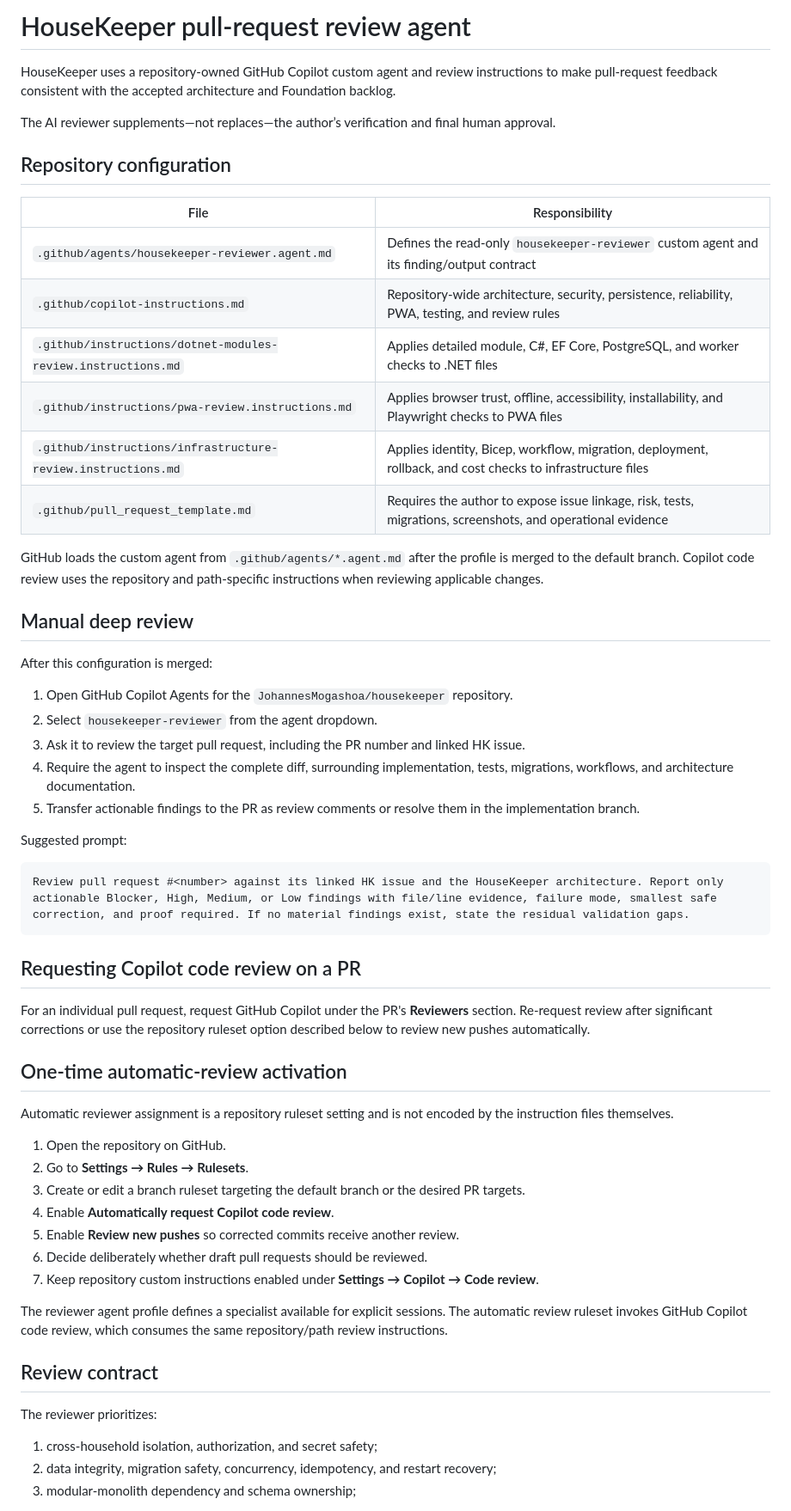
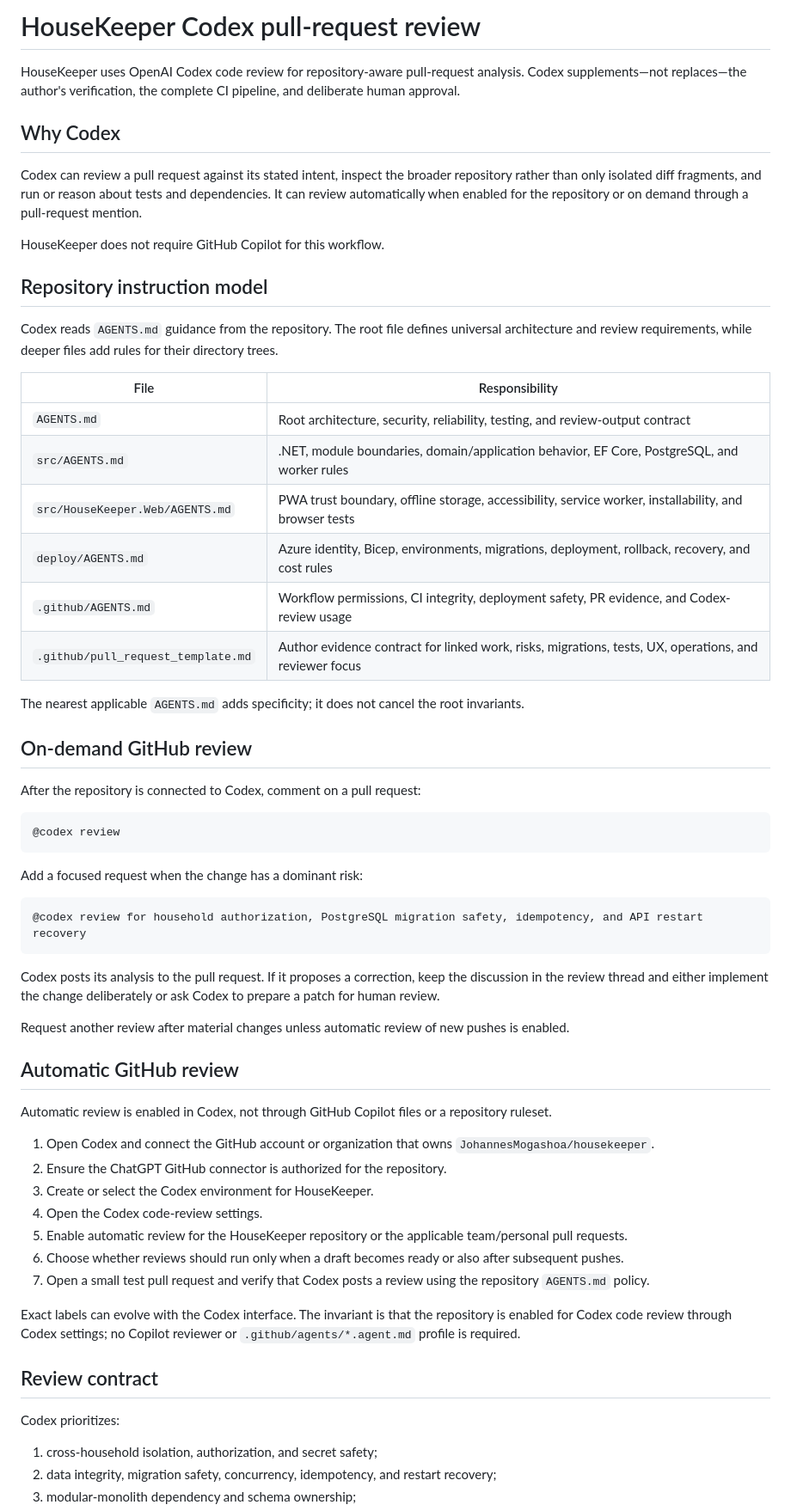
Before and after one commit to JohannesMogashoa/housekeeper, a Markdown page: docs/development/pr-review-agent.md, the part around one of its changes. Shown at 86% size. Drawn GitHub-style.

Commit message:
Replace Copilot guide with Codex code review guide

````diff
--- a/docs/development/pr-review-agent.md
+++ b/docs/development/pr-review-agent.md
@@ -1,59 +1,63 @@
-# HouseKeeper pull-request review agent
+# HouseKeeper Codex pull-request review
 
-HouseKeeper uses a repository-owned GitHub Copilot custom agent and review instructions to make pull-request feedback consistent with the accepted architecture and Foundation backlog.
+HouseKeeper uses OpenAI Codex code review for repository-aware pull-request analysis. Codex supplements—not replaces—the author's verification, the complete CI pipeline, and deliberate human approval.
 
-The AI reviewer supplements—not replaces—the author’s verification and final human approval.
+## Why Codex
 
-## Repository configuration
+Codex can review a pull request against its stated intent, inspect the broader repository rather than only isolated diff fragments, and run or reason about tests and dependencies. It can review automatically when enabled for the repository or on demand through a pull-request mention.
+
+HouseKeeper does not require GitHub Copilot for this workflow.
+
+## Repository instruction model
+
+Codex reads `AGENTS.md` guidance from the repository. The root file defines universal architecture and review requirements, while deeper files add rules for their directory trees.
 
 | File | Responsibility |
 |---|---|
-| `.github/agents/housekeeper-reviewer.agent.md` | Defines the read-only `housekeeper-reviewer` custom agent and its finding/output contract |
-| `.github/copilot-instructions.md` | Repository-wide architecture, security, persistence, reliability, PWA, testing, and review rules |
-| `.github/instructions/dotnet-modules-review.instructions.md` | Applies detailed module, C#, EF Core, PostgreSQL, and worker checks to .NET files |
-| `.github/instructions/pwa-review.instructions.md` | Applies browser trust, offline, accessibility, installability, and Playwright checks to PWA files |
-| `.github/instructions/infrastructure-review.instructions.md` | Applies identity, Bicep, workflow, migration, deployment, rollback, and cost checks to infrastructure files |
-| `.github/pull_request_template.md` | Requires the author to expose issue linkage, risk, tests, migrations, screenshots, and operational evidence |
+| `AGENTS.md` | Root architecture, security, reliability, testing, and review-output contract |
+| `src/AGENTS.md` | .NET, module boundaries, domain/application behavior, EF Core, PostgreSQL, and worker rules |
+| `src/HouseKeeper.Web/AGENTS.md` | PWA trust boundary, offline storage, accessibility, service worker, installability, and browser tests |
+| `deploy/AGENTS.md` | Azure identity, Bicep, environments, migrations, deployment, rollback, recovery, and cost rules |
+| `.github/AGENTS.md` | Workflow permissions, CI integrity, deployment safety, PR evidence, and Codex-review usage |
+| `.github/pull_request_template.md` | Author evidence contract for linked work, risks, migrations, tests, UX, operations, and reviewer focus |
 
-GitHub loads the custom agent from `.github/agents/*.agent.md` after the profile is merged to the default branch. Copilot code review uses the repository and path-specific instructions when reviewing applicable changes.
+The nearest applicable `AGENTS.md` adds specificity; it does not cancel the root invariants.
 
-## Manual deep review
+## On-demand GitHub review
 
-After this configuration is merged:
-
-1. Open GitHub Copilot Agents for the `JohannesMogashoa/housekeeper` repository.
-2. Select `housekeeper-reviewer` from the agent dropdown.
-3. Ask it to review the target pull request, including the PR number and linked HK issue.
-4. Require the agent to inspect the complete diff, surrounding implementation, tests, migrations, workflows, and architecture documentation.
-5. Transfer actionable findings to the PR as review comments or resolve them in the implementation branch.
-
-Suggested prompt:
+After the repository is connected to Codex, comment on a pull request:
 
 ```text
-Review pull request #<number> against its linked HK issue and the HouseKeeper architecture. Report only actionable Blocker, High, Medium, or Low findings with file/line evidence, failure mode, smallest safe correction, and proof required. If no material findings exist, state the residual validation gaps.
+@codex review
 ```
 
-## Requesting Copilot code review on a PR
+Add a focused request when the change has a dominant risk:
 
-For an individual pull request, request GitHub Copilot under the PR's **Reviewers** section. Re-request review after significant corrections or use the repository ruleset option described below to review new pushes automatically.
+```text
+@codex review for household authorization, PostgreSQL migration safety, idempotency, and API restart recovery
+```
 
-## One-time automatic-review activation
+Codex posts its analysis to the pull request. If it proposes a correction, keep the discussion in the review thread and either implement the change deliberately or ask Codex to prepare a patch for human review.
 
-Automatic reviewer assignment is a repository ruleset setting and is not encoded by the instruction files themselves.
+Request another review after material changes unless automatic review of new pushes is enabled.
 
-1. Open the repository on GitHub.
-2. Go to **Settings → Rules → Rulesets**.
-3. Create or edit a branch ruleset targeting the default branch or the desired PR targets.
-4. Enable **Automatically request Copilot code review**.
-5. Enable **Review new pushes** so corrected commits receive another review.
-6. Decide deliberately whether draft pull requests should be reviewed.
-7. Keep repository custom instructions enabled under **Settings → Copilot → Code review**.
+## Automatic GitHub review
 
-The reviewer agent profile defines a specialist available for explicit sessions. The automatic review ruleset invokes GitHub Copilot code review, which consumes the same repository/path review instructions.
+Automatic review is enabled in Codex, not through GitHub Copilot files or a repository ruleset.
+
+1. Open Codex and connect the GitHub account or organization that owns `JohannesMogashoa/housekeeper`.
+2. Ensure the ChatGPT GitHub connector is authorized for the repository.
+3. Create or select the Codex environment for HouseKeeper.
+4. Open the Codex code-review settings.
+5. Enable automatic review for the HouseKeeper repository or the applicable team/personal pull requests.
+6. Choose whether reviews should run only when a draft becomes ready or also after subsequent pushes.
+7. Open a small test pull request and verify that Codex posts a review using the repository `AGENTS.md` policy.
+
+Exact labels can evolve with the Codex interface. The invariant is that the repository is enabled for Codex code review through Codex settings; no Copilot reviewer or `.github/agents/*.agent.md` profile is required.
 
 ## Review contract
 
-The reviewer prioritizes:
+Codex prioritizes:
 
 1. cross-household isolation, authorization, and secret safety;
 2. data integrity, migration safety, concurrency, idempotency, and restart recovery;
````
Also changed, not shown: other parts of docs/development/pr-review-agent.md (+21 -15 lines).
